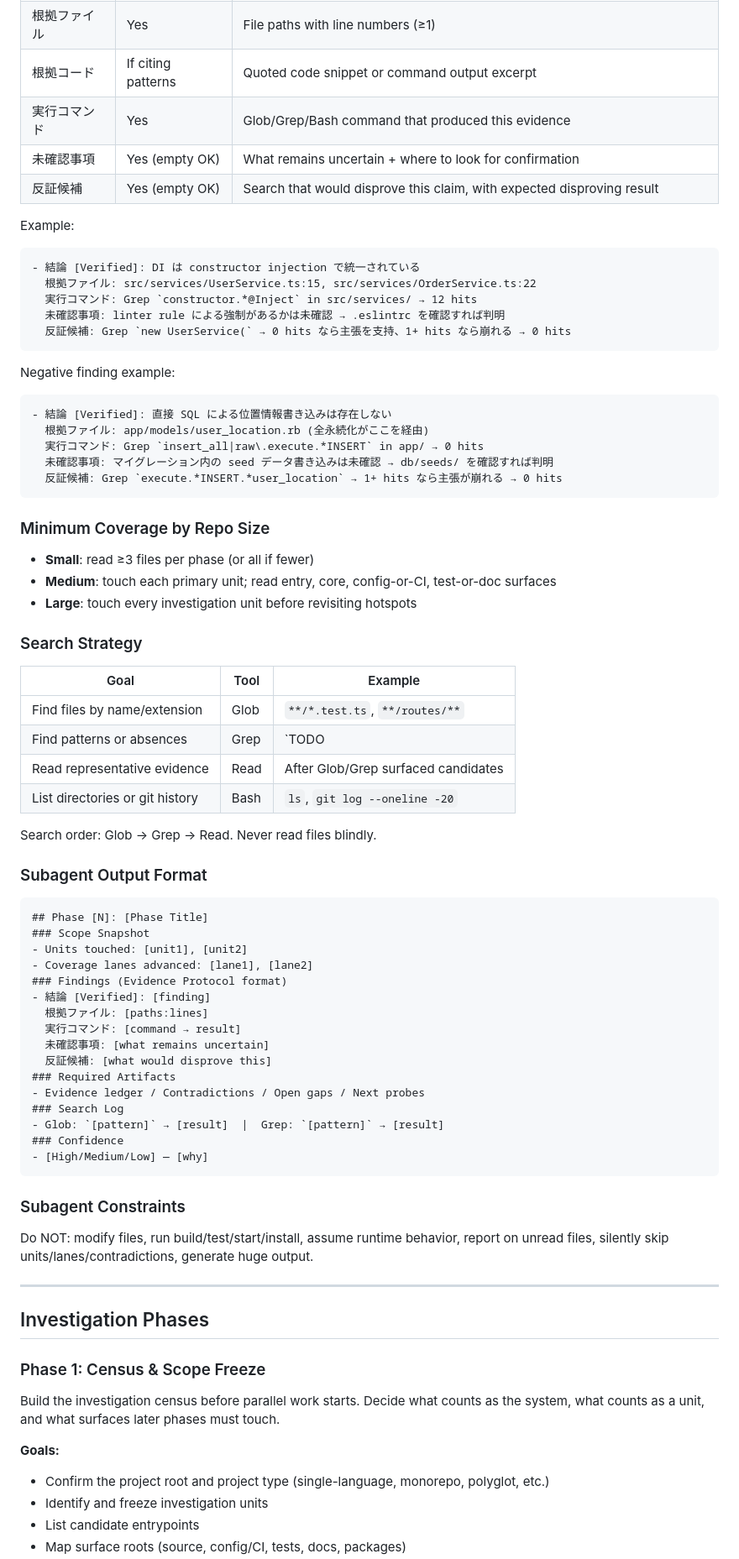
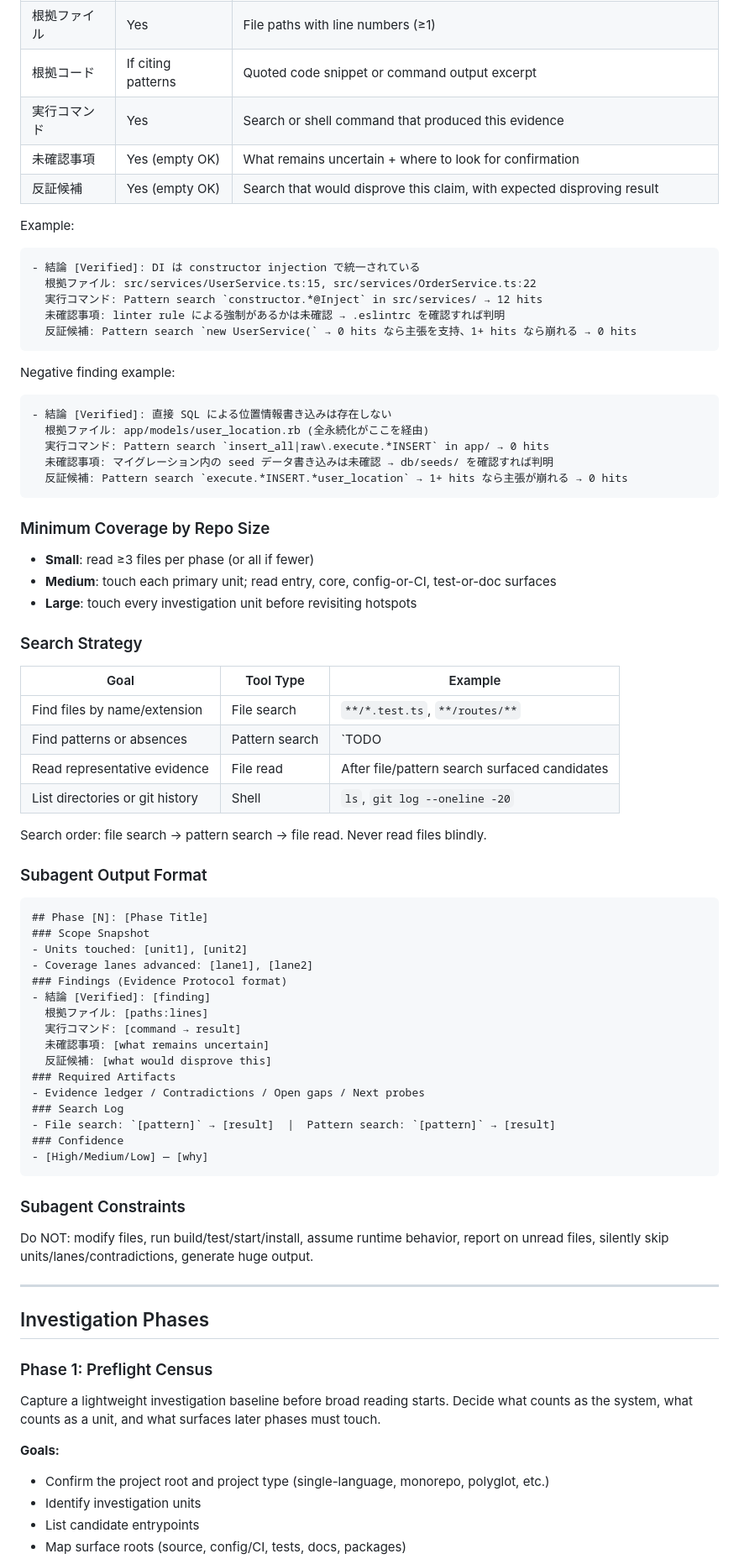
Before and after one commit to annenpolka/skills, a Markdown page: codebase-investigator/SKILL.md, the part around one of its changes. Shown at 84% size. GitHub-like rendering.

````diff
--- a/codebase-investigator/SKILL.md
+++ b/codebase-investigator/SKILL.md
@@ -115,7 +115,7 @@ Every finding in any phase MUST follow this structure:
 | 結論 | Yes | One-sentence factual claim with label (Verified/Inference/Hypothesis/Unverified) |
 | 根拠ファイル | Yes | File paths with line numbers (≥1) |
 | 根拠コード | If citing patterns | Quoted code snippet or command output excerpt |
-| 実行コマンド | Yes | Glob/Grep/Bash command that produced this evidence |
+| 実行コマンド | Yes | Search or shell command that produced this evidence |
 | 未確認事項 | Yes (empty OK) | What remains uncertain + where to look for confirmation |
 | 反証候補 | Yes (empty OK) | Search that would disprove this claim, with expected disproving result |
 
@@ -124,9 +124,9 @@ Example:
 ```
 - 結論 [Verified]: DI は constructor injection で統一されている
   根拠ファイル: src/services/UserService.ts:15, src/services/OrderService.ts:22
-  実行コマンド: Grep `constructor.*@Inject` in src/services/ → 12 hits
+  実行コマンド: Pattern search `constructor.*@Inject` in src/services/ → 12 hits
   未確認事項: linter rule による強制があるかは未確認 → .eslintrc を確認すれば判明
-  反証候補: Grep `new UserService(` → 0 hits なら主張を支持、1+ hits なら崩れる → 0 hits
+  反証候補: Pattern search `new UserService(` → 0 hits なら主張を支持、1+ hits なら崩れる → 0 hits
 ```
 
 Negative finding example:
@@ -134,9 +134,9 @@ Negative finding example:
 ```
 - 結論 [Verified]: 直接 SQL による位置情報書き込みは存在しない
   根拠ファイル: app/models/user_location.rb (全永続化がここを経由)
-  実行コマンド: Grep `insert_all|raw\.execute.*INSERT` in app/ → 0 hits
+  実行コマンド: Pattern search `insert_all|raw\.execute.*INSERT` in app/ → 0 hits
   未確認事項: マイグレーション内の seed データ書き込みは未確認 → db/seeds/ を確認すれば判明
-  反証候補: Grep `execute.*INSERT.*user_location` → 1+ hits なら主張が崩れる → 0 hits
+  反証候補: Pattern search `execute.*INSERT.*user_location` → 1+ hits なら主張が崩れる → 0 hits
 ```
 
 ### Minimum Coverage by Repo Size
@@ -147,14 +147,14 @@ Negative finding example:
 
 ### Search Strategy
 
-| Goal | Tool | Example |
-|------|------|---------|
-| Find files by name/extension | Glob | `**/*.test.ts`, `**/routes/**` |
-| Find patterns or absences | Grep | `TODO|FIXME`,`import .* from` |
-| Read representative evidence | Read | After Glob/Grep surfaced candidates |
-| List directories or git history | Bash | `ls`, `git log --oneline -20` |
+| Goal | Tool Type | Example |
+|------|-----------|---------|
+| Find files by name/extension | File search | `**/*.test.ts`, `**/routes/**` |
+| Find patterns or absences | Pattern search | `TODO|FIXME`,`import .* from` |
+| Read representative evidence | File read | After file/pattern search surfaced candidates |
+| List directories or git history | Shell | `ls`, `git log --oneline -20` |
 
-Search order: Glob → Grep → Read. Never read files blindly.
+Search order: file search → pattern search → file read. Never read files blindly.
 
 ### Subagent Output Format
 
@@ -172,7 +172,7 @@ Search order: Glob → Grep → Read. Never read files blindly.
 ### Required Artifacts
 - Evidence ledger / Contradictions / Open gaps / Next probes
 ### Search Log
-- Glob: `[pattern]` → [result]  |  Grep: `[pattern]` → [result]
+- File search: `[pattern]` → [result]  |  Pattern search: `[pattern]` → [result]
 ### Confidence
 - [High/Medium/Low] — [why]
 ```
@@ -185,13 +185,13 @@ Do NOT: modify files, run build/test/start/install, assume runtime behavior, rep
 
 ## Investigation Phases
 
-### Phase 1: Census & Scope Freeze
+### Phase 1: Preflight Census
 
-Build the investigation census before parallel work starts. Decide what counts as the system, what counts as a unit, and what surfaces later phases must touch.
+Capture a lightweight investigation baseline before broad reading starts. Decide what counts as the system, what counts as a unit, and what surfaces later phases must touch.
 
 **Goals:**
 
 - Confirm the project root and project type (single-language, monorepo, polyglot, etc.)
-- Identify and freeze investigation units
+- Identify investigation units
 - List candidate entrypoints
 - Map surface roots (source, config/CI, tests, docs, packages)
````
Also changed, not shown: other parts of codebase-investigator/SKILL.md (+25 -30 lines), codebase-investigator/references/patterns-catalog.md (+6 -6 lines), codebase-investigator/references/report-template.md (+1 -1 lines).
